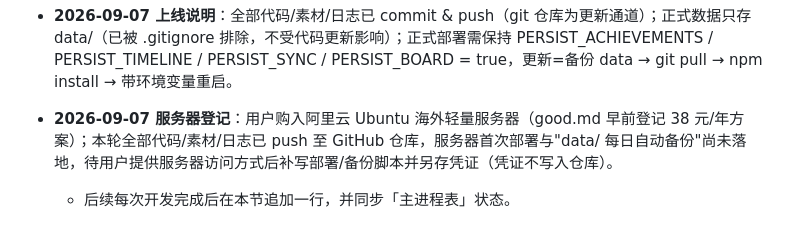
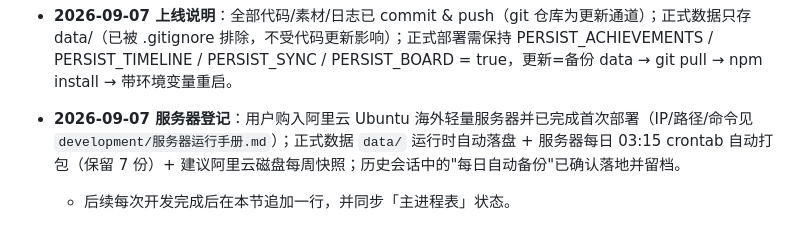
Before and after one commit to meinvxuxi/light, a Markdown page: development/today.md, the part around the change. Drawn GitHub-style.

Commit message:
docs: add server ops runbook (Aliyun Ubuntu/pm2/backup) & update today record — future ops logged to repo

```diff
--- a/development/today.md
+++ b/development/today.md
@@ -145,5 +145,5 @@
 - **2026-09-07 v5.2**：炸飞机头衔定稿——「雨纷纷 旧故里草木深 / S1烟火师 / 艺术就是爆炸 / 宇宙热寂之前」（另有隐藏兜底「哑火艺术家」待用）；连击口径：仅“机头被击毁（有击毁播报）”推进，机身命中/打空/传播只中已炸格均断连，单回合多杀仍算一步；结算后返回大厅自动清局（return_room 对齐画猜）；成就即时磨砂弹窗 + 结算页“本局成就”行。
 - **2026-09-07 v5.3**：表情包三形态——ovo 大面板 / =w= 左上角常驻小托盘（缩小完整展示、点击即发、收到小提醒条）/ TAT 完全静音，右下小圆按钮长按循环切换并记忆，托盘/弹窗随主题磨砂配色；同步入库 p1~p4 大量头像/表情素材；默契宠物入口暂时移除（后端与接口保留，待重做）。
 - **2026-09-07 上线说明**：全部代码/素材/日志已 commit & push（git 仓库为更新通道）；正式数据只存 data/（已被 .gitignore 排除，不受代码更新影响）；正式部署需保持 PERSIST_ACHIEVEMENTS / PERSIST_TIMELINE / PERSIST_SYNC / PERSIST_BOARD = true，更新=备份 data → git pull → npm install → 带环境变量重启。
-- **2026-09-07 服务器登记**：用户购入阿里云 Ubuntu 海外轻量服务器（good.md 早前登记 38 元/年方案）；本轮全部代码/素材/日志已 push 至 GitHub 仓库，服务器首次部署与"data/ 每日自动备份"尚未落地，待用户提供服务器访问方式后补写部署/备份脚本并另存凭证（凭证不写入仓库）。
+- **2026-09-07 服务器登记**：用户购入阿里云 Ubuntu 海外轻量服务器并已完成首次部署（IP/路径/命令见 `development/服务器运行手册.md`）；正式数据 `data/` 运行时自动落盘 + 服务器每日 03:15 crontab 自动打包（保留 7 份）+ 建议阿里云磁盘每周快照；历史会话中的"每日自动备份"已确认落地并留档。
   - 后续每次开发完成后在本节追加一行，并同步「主进程表」状态。
```
Also changed, not shown: development/服务器运行手册.md (added, +48 -0 lines).
